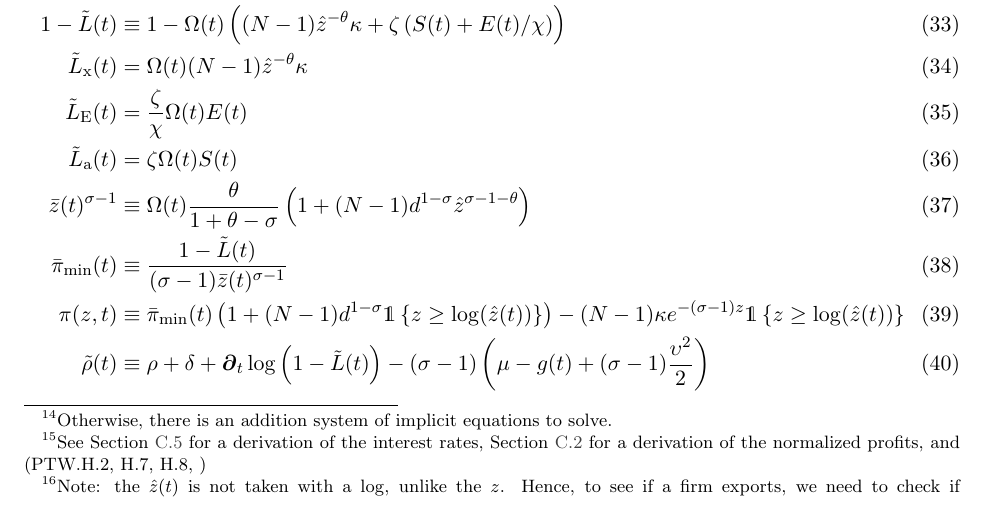
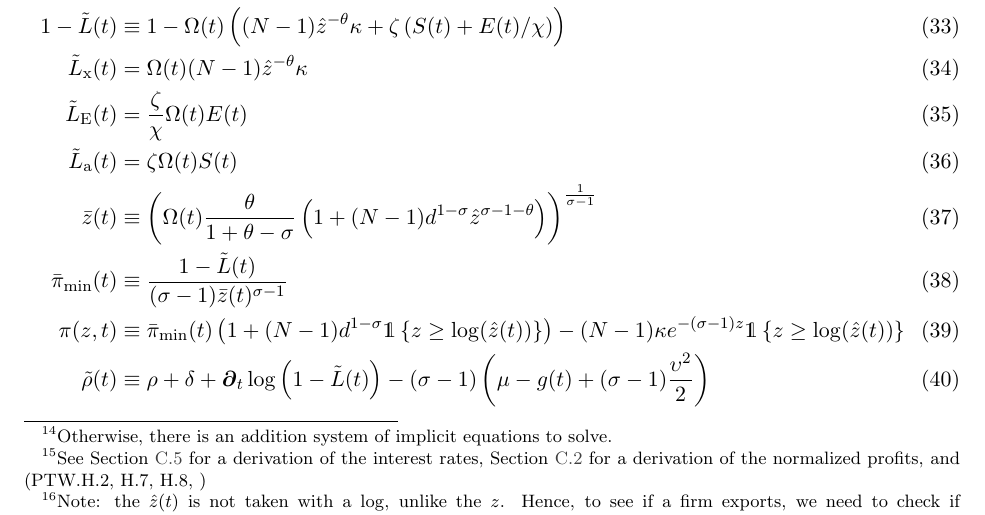
Before and after one commit to jlperla/PerlaTonettiWaugh.jl, a LaTeX document (docs/numerical_algorithm.tex): part of page 7 of 23, cut so that both start at the same text. Compiled offline with pdfLaTeX.

Commit message:
Fixed the z_bar definition in the document.

```diff
--- a/docs/numerical_algorithm.tex
+++ b/docs/numerical_algorithm.tex
@@ -247,8 +247,8 @@ Let $E(t)\Omega(t)$ be the associated gross entry flow at time $t$ and $\Omega(t
 	\tilde{L}_{\text{x}}(t) &= \Omega(t) (N -1)\hat{z}^{-\theta}\kappa\\
 	\tilde{L}_{\text{E}}(t) &= \frac{\zeta}{\chi}\Omega(t) E(t)\\
 	\tilde{L}_{\text{a}}(t) &= \zeta \Omega(t) S(t)\\
-	\bar{z}(t)^{\sigma - 1}&\equiv \Omega(t)
-\frac{\theta}{1+\theta - \sigma}\left(1 + (N-1)d^{1-\sigma}\hat{z}^{\sigma - 1 -\theta} \right)\\
+	\bar{z}(t)&\equiv \left(\Omega(t)
+\frac{\theta}{1+\theta - \sigma}\left(1 + (N-1)d^{1-\sigma}\hat{z}^{\sigma - 1 -\theta} \right)\right)^{\frac{1}{\sigma - 1}}\\
 	\bar{\pi}_{\min}(t) &\equiv \frac{1-\tilde{L}(t)}{(\sigma-1)\bar{z}(t)^{\sigma-1}}\\
 	\pi(z,t) &\equiv \bar{\pi}_{\min}(t)\left(1 + (N-1)d^{1-\sigma}\indicator{z \geq \log(\hat{z}(t))}\right) - (N-1)\kappa e^{-(\sigma - 1)z}\indicator{z \geq \log(\hat{z}(t))}\\
 	\tilde{\rho}(t) &\equiv \rho+ \delta + \D[t]\log\left(1 - \tilde{L}(t)\right) - (\sigma - 1)\left(\mu - g(t) + (\sigma - 1)\frac{\upsilon^2}{2} \right)
```
Also changed, not shown: docs/numerical_algorithm.pdf (added).
